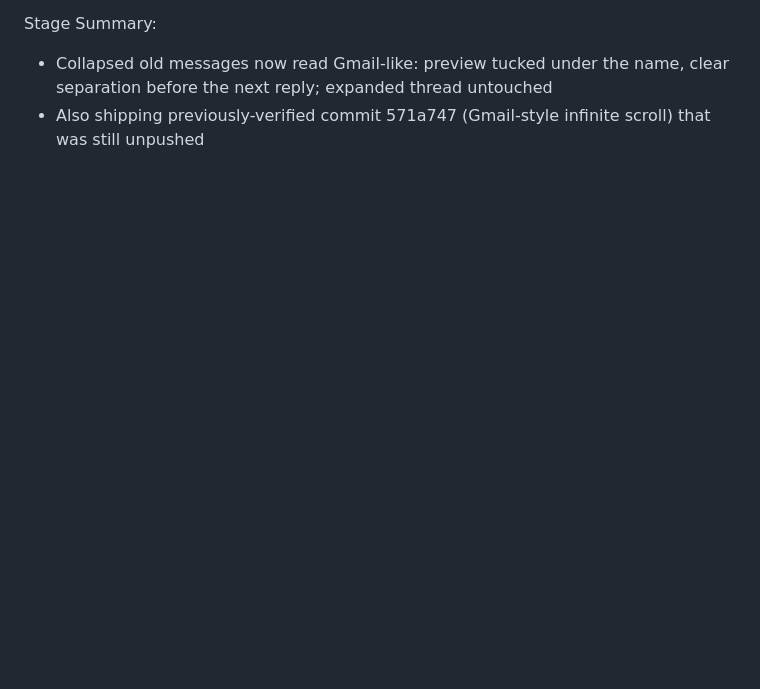
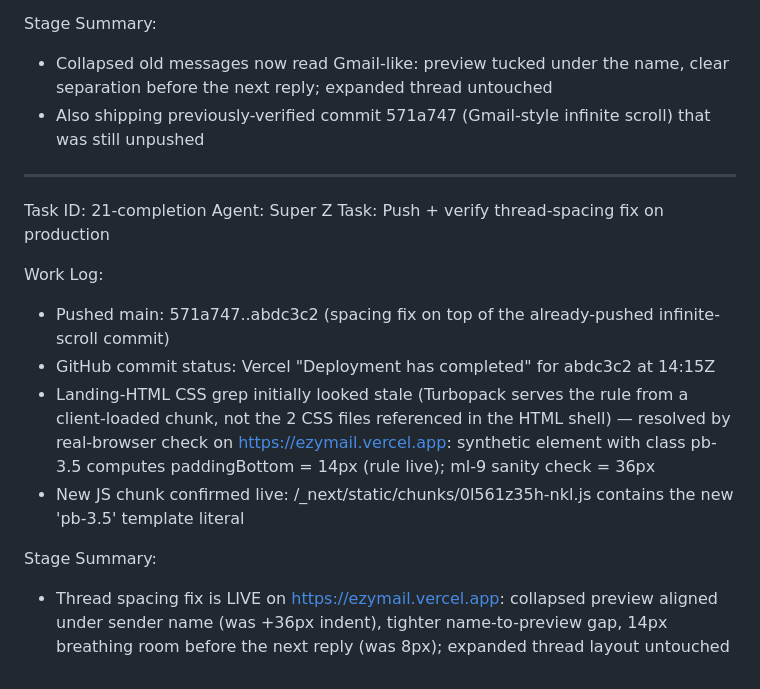
Before and after one commit to hijraxcommunity/ezymail, a Markdown page: worklog.md, the part around the change. GitHub-like rendering; blank space fills up the shorter version.

Commit message:
docs: worklog — thread spacing fix verified in production

```diff
--- a/worklog.md
+++ b/worklog.md
@@ -688,3 +688,17 @@ Work Log:
 Stage Summary:
 - Collapsed old messages now read Gmail-like: preview tucked under the name, clear separation before the next reply; expanded thread untouched
 - Also shipping previously-verified commit 571a747 (Gmail-style infinite scroll) that was still unpushed
+
+---
+Task ID: 21-completion
+Agent: Super Z
+Task: Push + verify thread-spacing fix on production
+
+Work Log:
+- Pushed main: 571a747..abdc3c2 (spacing fix on top of the already-pushed infinite-scroll commit)
+- GitHub commit status: Vercel "Deployment has completed" for abdc3c2 at 14:15Z
+- Landing-HTML CSS grep initially looked stale (Turbopack serves the rule from a client-loaded chunk, not the 2 CSS files referenced in the HTML shell) — resolved by real-browser check on https://ezymail.vercel.app: synthetic element with class pb-3.5 computes paddingBottom = 14px (rule live); ml-9 sanity check = 36px
+- New JS chunk confirmed live: /_next/static/chunks/0l561z35h-nkl.js contains the new 'pb-3.5' template literal
+
+Stage Summary:
+- Thread spacing fix is LIVE on https://ezymail.vercel.app: collapsed preview aligned under sender name (was +36px indent), tighter name-to-preview gap, 14px breathing room before the next reply (was 8px); expanded thread layout untouched
```
